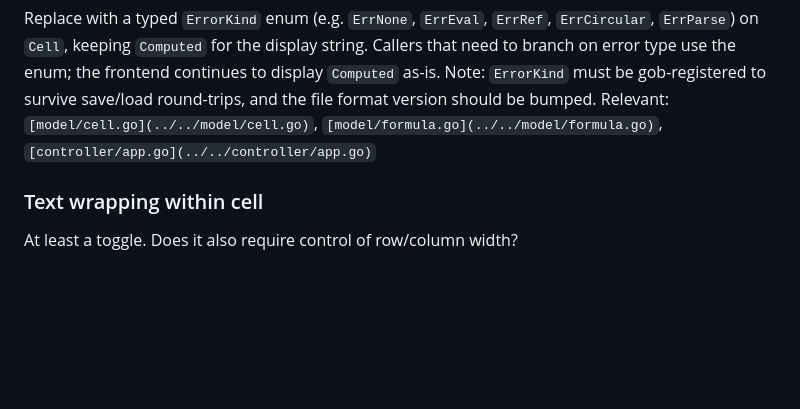
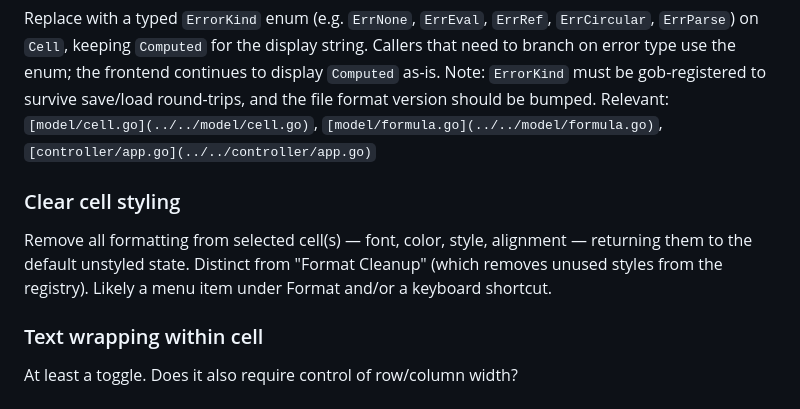
Before and after one commit to yaronf/GoSheet, a Markdown page: _bmad-output/planning-artifacts/backlog.md, the part around the change. Rendered like a GitHub page; blank space fills up the shorter version.

```diff
--- a/_bmad-output/planning-artifacts/backlog.md
+++ b/_bmad-output/planning-artifacts/backlog.md
@@ -98,6 +98,10 @@ Relevant: `[server/main.go](../../server/main.go)`, `[electron/main.js](../../el
 Replace with a typed `ErrorKind` enum (e.g. `ErrNone`, `ErrEval`, `ErrRef`, `ErrCircular`, `ErrParse`) on `Cell`, keeping `Computed` for the display string. Callers that need to branch on error type use the enum; the frontend continues to display `Computed` as-is. Note: `ErrorKind` must be gob-registered to survive save/load round-trips, and the file format version should be bumped.
 Relevant: `[model/cell.go](../../model/cell.go)`, `[model/formula.go](../../model/formula.go)`, `[controller/app.go](../../controller/app.go)`
 
+### Clear cell styling
+
+Remove all formatting from selected cell(s) — font, color, style, alignment — returning them to the default unstyled state. Distinct from "Format Cleanup" (which removes unused styles from the registry). Likely a menu item under Format and/or a keyboard shortcut.
+
 ### Text wrapping within cell
 
 At least a toggle. Does it also require control of row/column width?
```
Also changed, not shown: _bmad-output/planning-artifacts/epics.md (+30 -4 lines).
